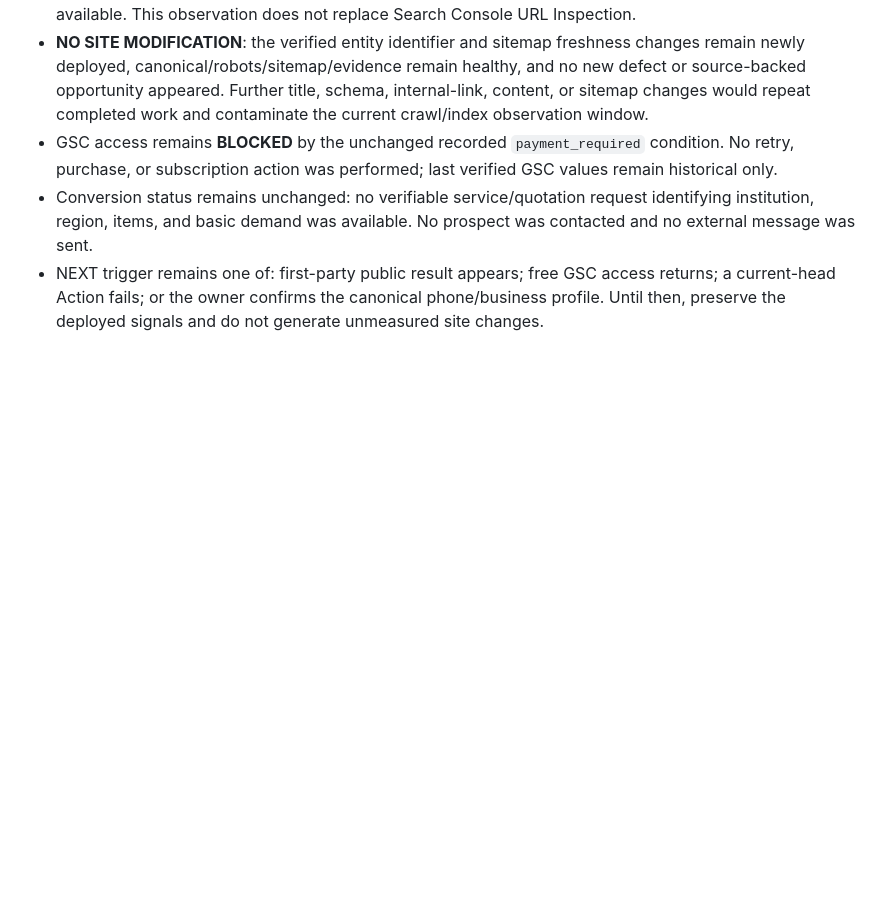
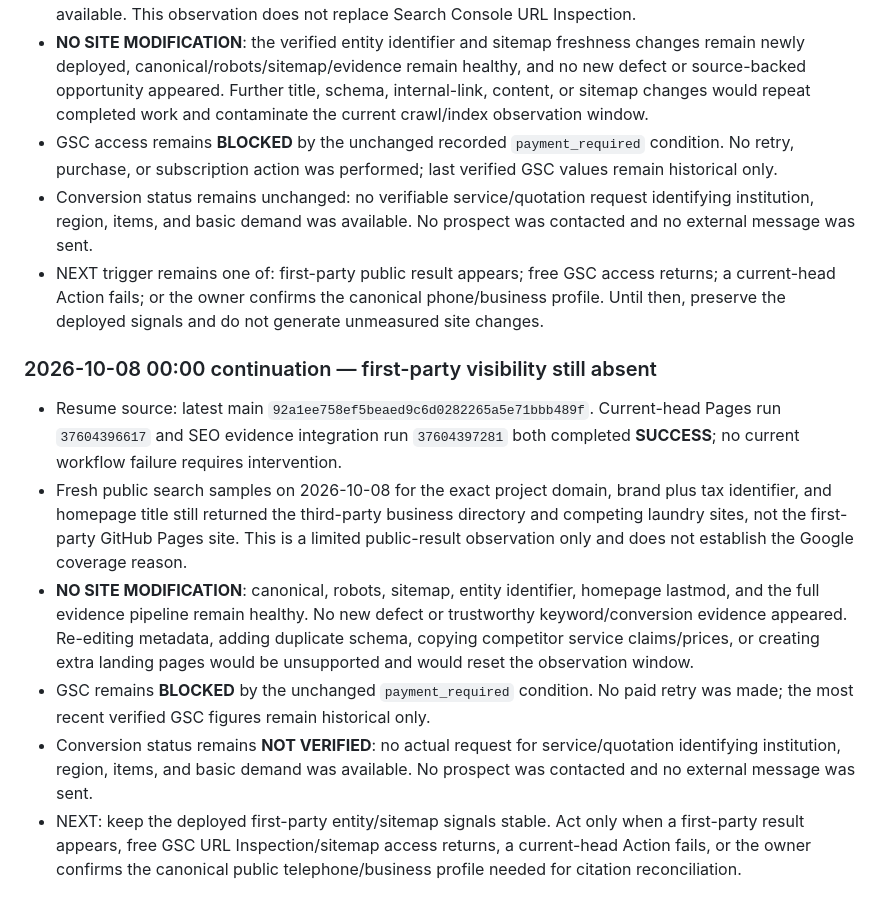
Before and after one commit to dsf430-stack/myfirstproject, a Markdown page: PROJECT_STATUS.md, the part around the change. Drawn GitHub-style; blank space fills up the shorter version.

Commit message:
docs: record Oct 8 visibility hold

```diff
--- a/PROJECT_STATUS.md
+++ b/PROJECT_STATUS.md
@@ -364,3 +364,13 @@ This checkpoint is the authoritative handoff point for continuing the 意嘉行
 - GSC access remains **BLOCKED** by the unchanged recorded `payment_required` condition. No retry, purchase, or subscription action was performed; last verified GSC values remain historical only.
 - Conversion status remains unchanged: no verifiable service/quotation request identifying institution, region, items, and basic demand was available. No prospect was contacted and no external message was sent.
 - NEXT trigger remains one of: first-party public result appears; free GSC access returns; a current-head Action fails; or the owner confirms the canonical phone/business profile. Until then, preserve the deployed signals and do not generate unmeasured site changes.
+
+
+### 2026-10-08 00:00 continuation — first-party visibility still absent
+
+- Resume source: latest main `92a1ee758ef5beaed9c6d0282265a5e71bbb489f`. Current-head Pages run `37604396617` and SEO evidence integration run `37604397281` both completed **SUCCESS**; no current workflow failure requires intervention.
+- Fresh public search samples on 2026-10-08 for the exact project domain, brand plus tax identifier, and homepage title still returned the third-party business directory and competing laundry sites, not the first-party GitHub Pages site. This is a limited public-result observation only and does not establish the Google coverage reason.
+- **NO SITE MODIFICATION**: canonical, robots, sitemap, entity identifier, homepage lastmod, and the full evidence pipeline remain healthy. No new defect or trustworthy keyword/conversion evidence appeared. Re-editing metadata, adding duplicate schema, copying competitor service claims/prices, or creating extra landing pages would be unsupported and would reset the observation window.
+- GSC remains **BLOCKED** by the unchanged `payment_required` condition. No paid retry was made; the most recent verified GSC figures remain historical only.
+- Conversion status remains **NOT VERIFIED**: no actual request for service/quotation identifying institution, region, items, and basic demand was available. No prospect was contacted and no external message was sent.
+- NEXT: keep the deployed first-party entity/sitemap signals stable. Act only when a first-party result appears, free GSC URL Inspection/sitemap access returns, a current-head Action fails, or the owner confirms the canonical public telephone/business profile needed for citation reconciliation.
```
